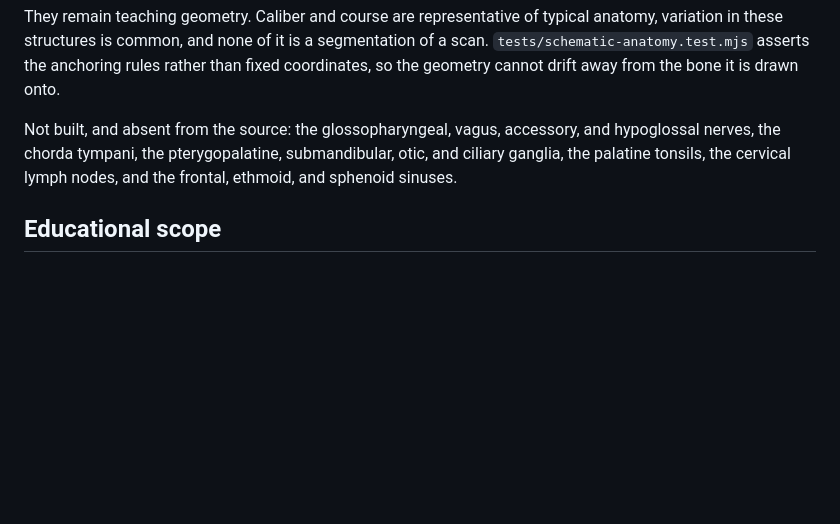
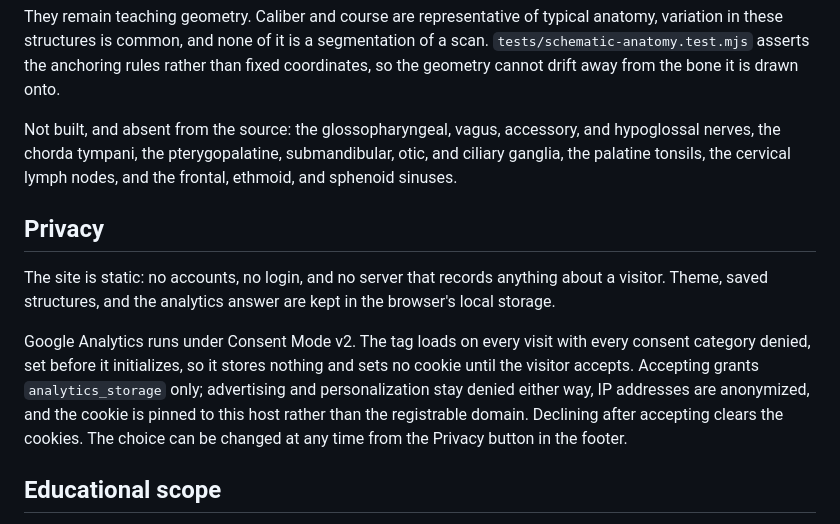
Before and after one commit to choxos/OMFAtlas, a Markdown page: README.md, the part around the change. Rendered like a GitHub page; blank space fills up the shorter version.

Commit message:
Document the analytics and privacy behavior in the README

```diff
--- a/README.md
+++ b/README.md
@@ -74,6 +74,12 @@ They remain teaching geometry. Caliber and course are representative of typical
 
 Not built, and absent from the source: the glossopharyngeal, vagus, accessory, and hypoglossal nerves, the chorda tympani, the pterygopalatine, submandibular, otic, and ciliary ganglia, the palatine tonsils, the cervical lymph nodes, and the frontal, ethmoid, and sphenoid sinuses.
 
+## Privacy
+
+The site is static: no accounts, no login, and no server that records anything about a visitor. Theme, saved structures, and the analytics answer are kept in the browser's local storage.
+
+Google Analytics runs under Consent Mode v2. The tag loads on every visit with every consent category denied, set before it initializes, so it stores nothing and sets no cookie until the visitor accepts. Accepting grants `analytics_storage` only; advertising and personalization stay denied either way, IP addresses are anonymized, and the cookie is pinned to this host rather than the registrable domain. Declining after accepting clears the cookies. The choice can be changed at any time from the Privacy button in the footer.
+
 ## Educational scope
 
 The source assembly contains 28 permanent teeth through the second molars and 615 other head-and-neck meshes. Some named structures consist of multiple source meshes. Anatomy is cropped below the C7 disk; crossing structures have open cut ends. See [model coverage](documentation/qa/MODEL-COVERAGE.md) and [facial muscle registration](documentation/qa/FACIAL-SOURCE.md) for source details. The cross-version facial overlay has a held-out bone surface RMS mismatch of 0.26 mm; clinical attachment accuracy has not been independently validated.
```
